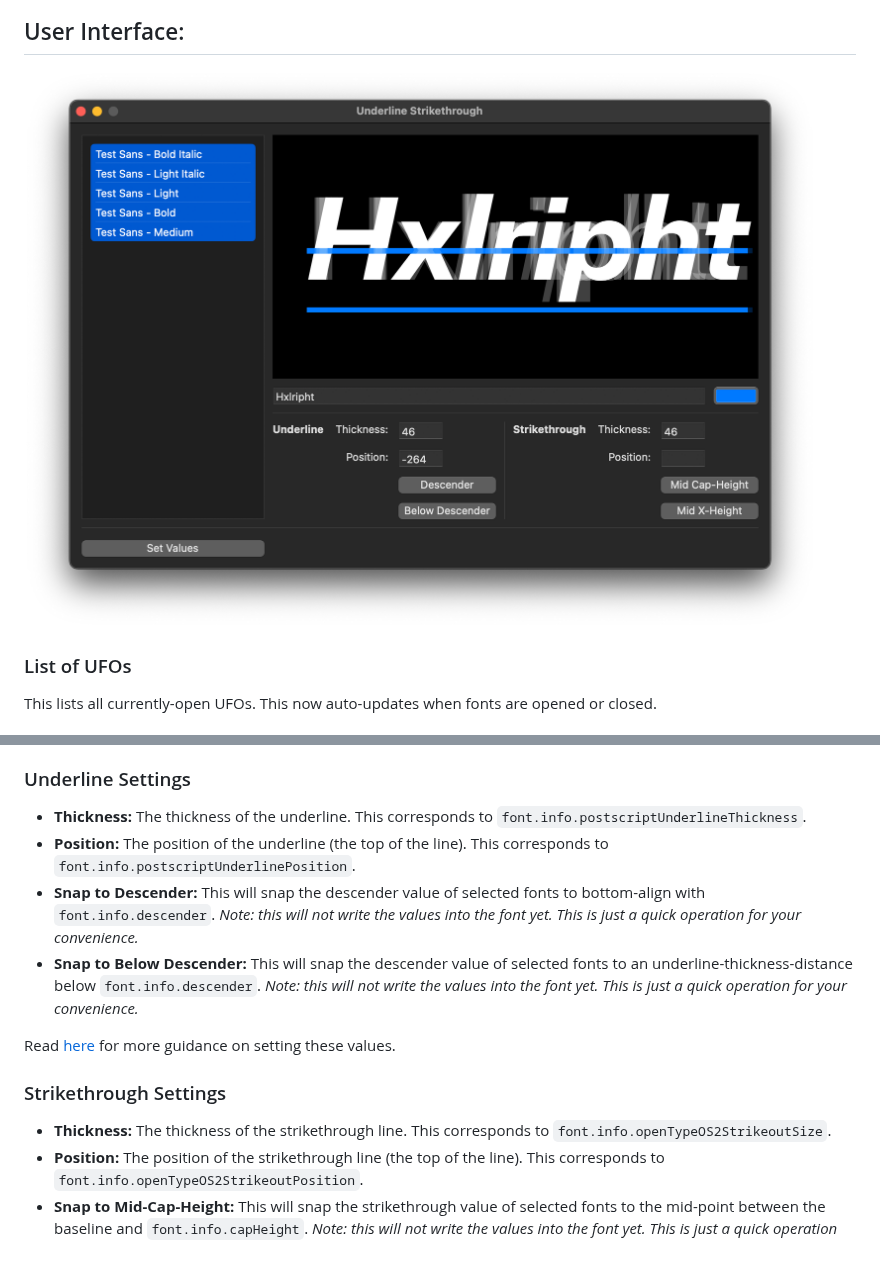
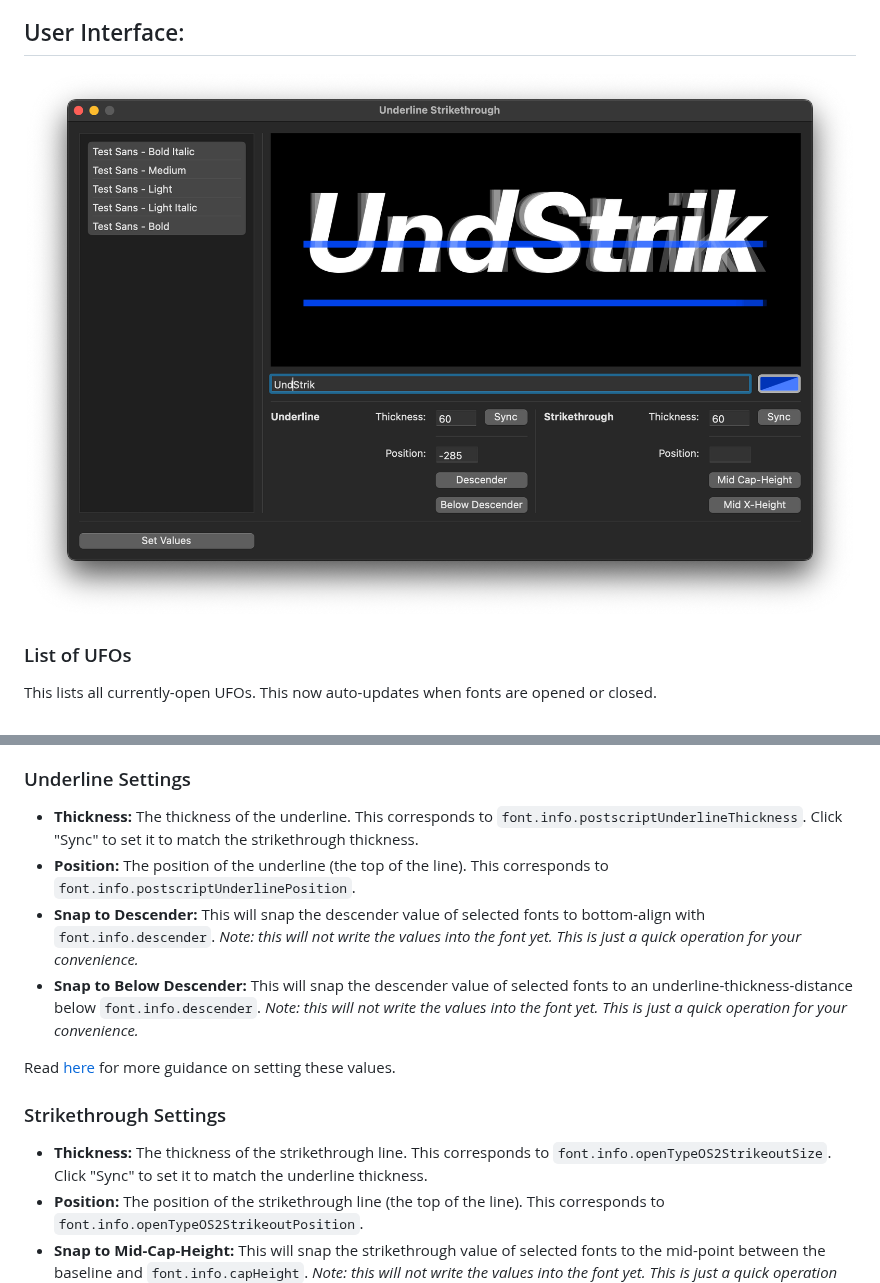
Before and after one commit to Typefounding/underlineStrikethrough, a Markdown page: README.md, 2 parts joined by grey strips. Drawn GitHub-style; pictures changed too: _images/user_interface.png; blank space fills up the shorter version.

Commit message:
Version, timestamp, README, final cleanup

```diff
--- a/README.md
+++ b/README.md
@@ -19,7 +19,7 @@ This lists all currently-open UFOs. This now auto-updates when fonts are opened
 - **Preview Color:** This is the color you would like the underline and strikethrough preview to have. *The extension will remember your settings for next time.*
 
 ### Underline Settings
-- **Thickness:** The thickness of the underline. This corresponds to `font.info.postscriptUnderlineThickness`.
+- **Thickness:** The thickness of the underline. This corresponds to `font.info.postscriptUnderlineThickness`. Click "Sync" to set it to match the strikethrough thickness.
 - **Position:** The position of the underline (the top of the line). This corresponds to `font.info.postscriptUnderlinePosition`.
 - **Snap to Descender:** This will snap the descender value  of selected fonts to bottom-align with `font.info.descender`. *Note: this will not write the values into the font yet. This is just a quick operation for your convenience.*
 - **Snap to Below Descender:** This will snap the descender value of selected fonts to an underline-thickness-distance below `font.info.descender`. *Note: this will not write the values into the font yet. This is just a quick operation for your convenience.*
@@ -27,7 +27,7 @@ This lists all currently-open UFOs. This now auto-updates when fonts are opened
 Read [here](https://learn.microsoft.com/en-us/typography/opentype/spec/post) for more guidance on setting these values.
 
 ### Strikethrough Settings
-- **Thickness:** The thickness of the strikethrough line. This corresponds to `font.info.openTypeOS2StrikeoutSize`.
+- **Thickness:** The thickness of the strikethrough line. This corresponds to `font.info.openTypeOS2StrikeoutSize`. Click "Sync" to set it to match the underline thickness.
 - **Position:** The position of the strikethrough line (the top of the line). This corresponds to `font.info.openTypeOS2StrikeoutPosition`.
 - **Snap to Mid-Cap-Height:** This will snap the strikethrough value of selected fonts to the mid-point between the baseline and `font.info.capHeight`. *Note: this will not write the values into the font yet. This is just a quick operation for your convenience.*
 - **Snap to Mid-X-Height:** This will snap the strikethrough value of selected fonts to the mid-point between the baseline and `font.info.xHeight`. *Note: this will not write the values into the font yet. This is just a quick operation for your convenience.*
```
Also changed, not shown: 2 other files.
